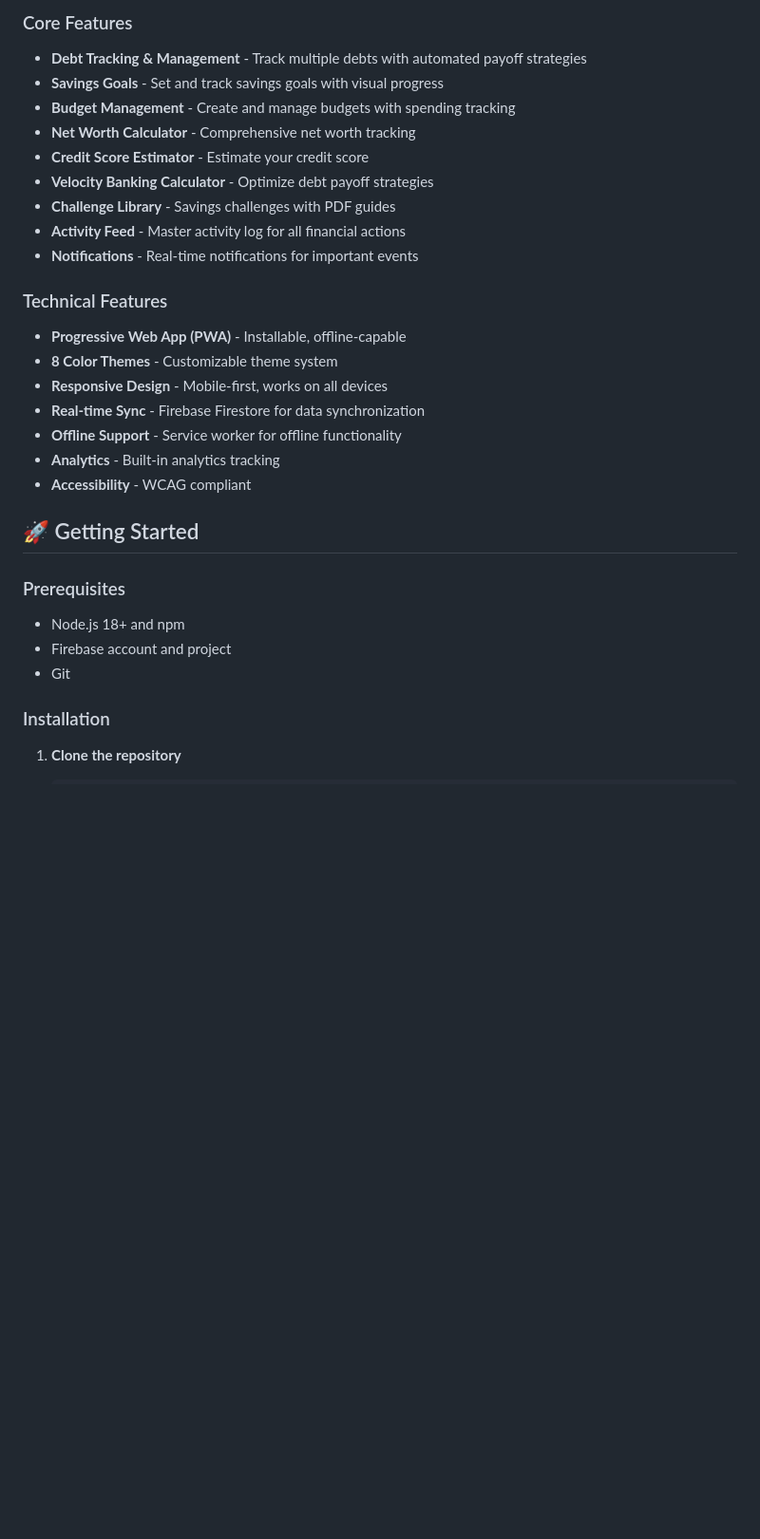
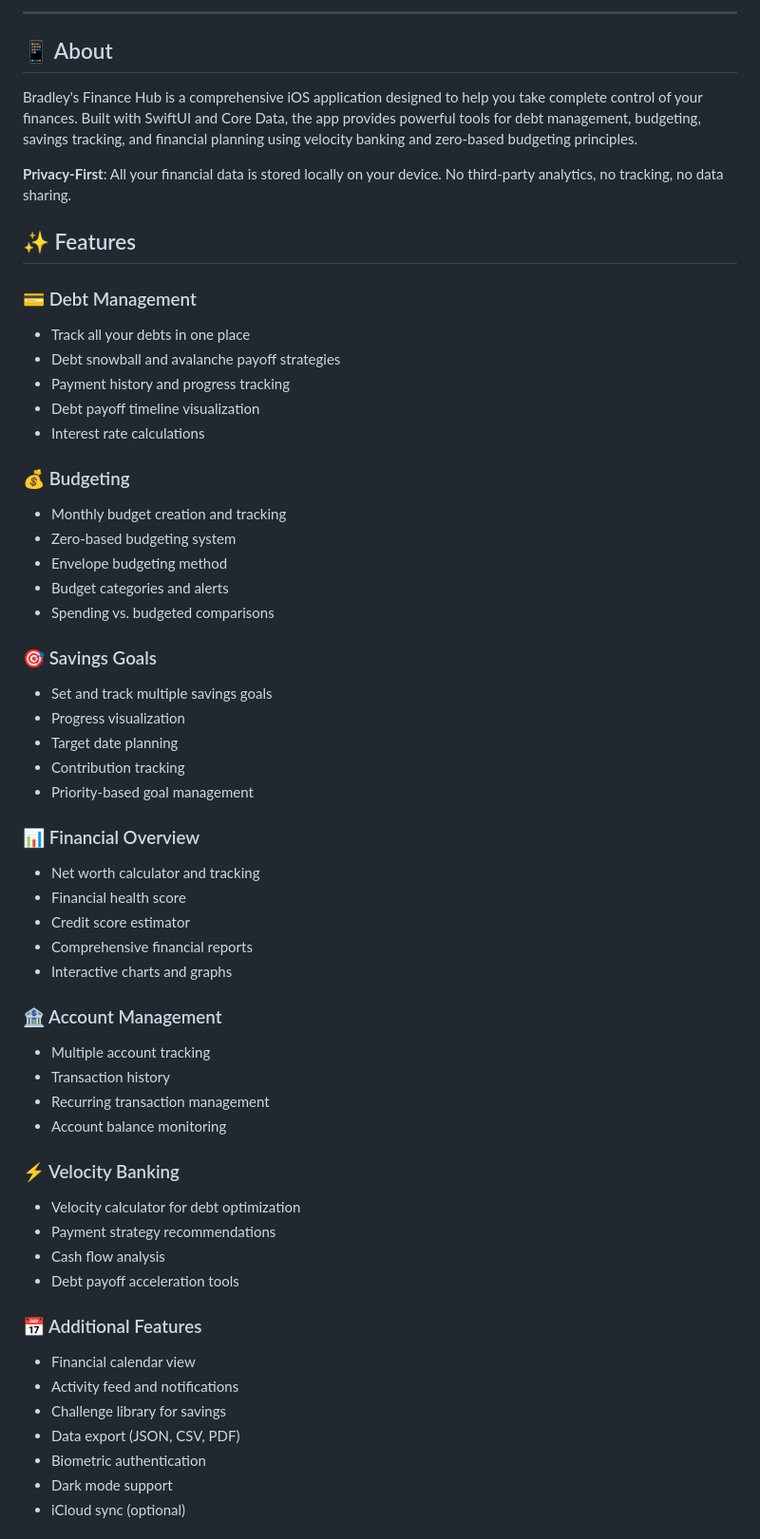
Before and after one commit to ronb12/Velocity-Banking-Tool, a Markdown page: README.md, the part around one of its changes. Shown at 95% size. Drawn GitHub-style; blank space fills up the shorter version.

Commit message:
Add comprehensive README for iOS app

```diff
--- a/README.md
+++ b/README.md
@@ -6,31 +12,60 @@ A comprehensive, AI-powered personal finance dashboard built with Firebase and m
 
-### Core Features
-- **Debt Tracking & Management** - Track multiple debts with automated payoff strategies
-- **Savings Goals** - Set and track savings goals with visual progress
-- **Budget Management** - Create and manage budgets with spending tracking
-- **Net Worth Calculator** - Comprehensive net worth tracking
-- **Credit Score Estimator** - Estimate your credit score
-- **Velocity Banking Calculator** - Optimize debt payoff strategies
-- **Challenge Library** - Savings challenges with PDF guides
-- **Activity Feed** - Master activity log for all financial actions
-- **Notifications** - Real-time notifications for important events
+---
 
-### Technical Features
-- **Progressive Web App (PWA)** - Installable, offline-capable
-- **8 Color Themes** - Customizable theme system
-- **Responsive Design** - Mobile-first, works on all devices
-- **Real-time Sync** - Firebase Firestore for data synchronization
-- **Offline Support** - Service worker for offline functionality
-- **Analytics** - Built-in analytics tracking
-- **Accessibility** - WCAG compliant
+## 📱 About
 
-## 🚀 Getting Started
+Bradley's Finance Hub is a comprehensive iOS application designed to help you take complete control of your finances. Built with SwiftUI and Core Data, the app provides powerful tools for debt management, budgeting, savings tracking, and financial planning using velocity banking and zero-based budgeting principles.
 
-### Prerequisites
-- Node.js 18+ and npm
-- Firebase account and project
-- Git
+**Privacy-First**: All your financial data is stored locally on your device. No third-party analytics, no tracking, no data sharing.
 
-### Installation
+## ✨ Features
 
-1. **Clone the repository**
+### 💳 Debt Management
+- Track all your debts in one place
+- Debt snowball and avalanche payoff strategies
+- Payment history and progress tracking
+- Debt payoff timeline visualization
+- Interest rate calculations
+
+### 💰 Budgeting
+- Monthly budget creation and tracking
+- Zero-based budgeting system
+- Envelope budgeting method
+- Budget categories and alerts
+- Spending vs. budgeted comparisons
+
+### 🎯 Savings Goals
+- Set and track multiple savings goals
+- Progress visualization
+- Target date planning
+- Contribution tracking
+- Priority-based goal management
+
+### 📊 Financial Overview
+- Net worth calculator and tracking
+- Financial health score
+- Credit score estimator
+- Comprehensive financial reports
+- Interactive charts and graphs
+
+### 🏦 Account Management
+- Multiple account tracking
+- Transaction history
+- Recurring transaction management
+- Account balance monitoring
+
+### ⚡ Velocity Banking
+- Velocity calculator for debt optimization
+- Payment strategy recommendations
+- Cash flow analysis
+- Debt payoff acceleration tools
+
+### 📅 Additional Features
+- Financial calendar view
+- Activity feed and notifications
+- Challenge library for savings
+- Data export (JSON, CSV, PDF)
+- Biometric authentication
+- Dark mode support
+- iCloud sync (optional)
+
```
Also changed, not shown: other parts of README.md (+59 -176 lines).
